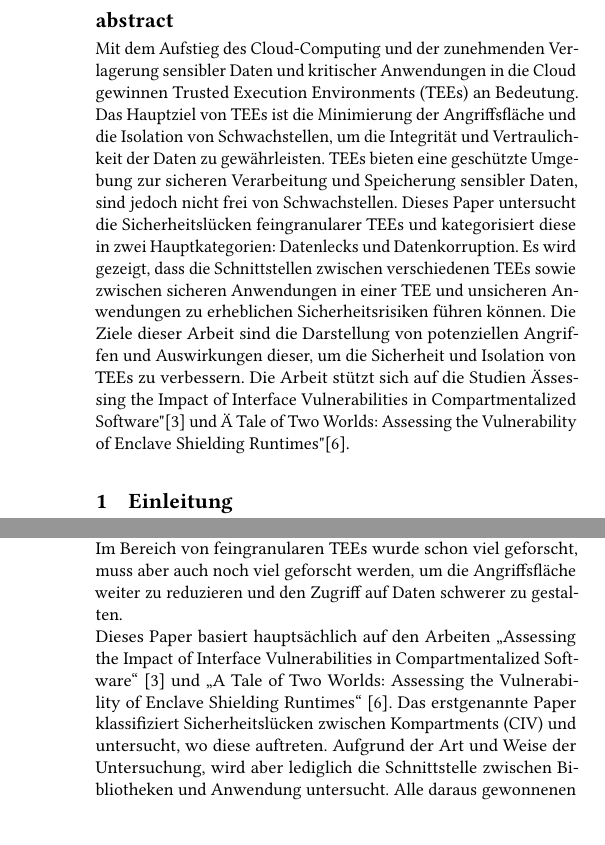
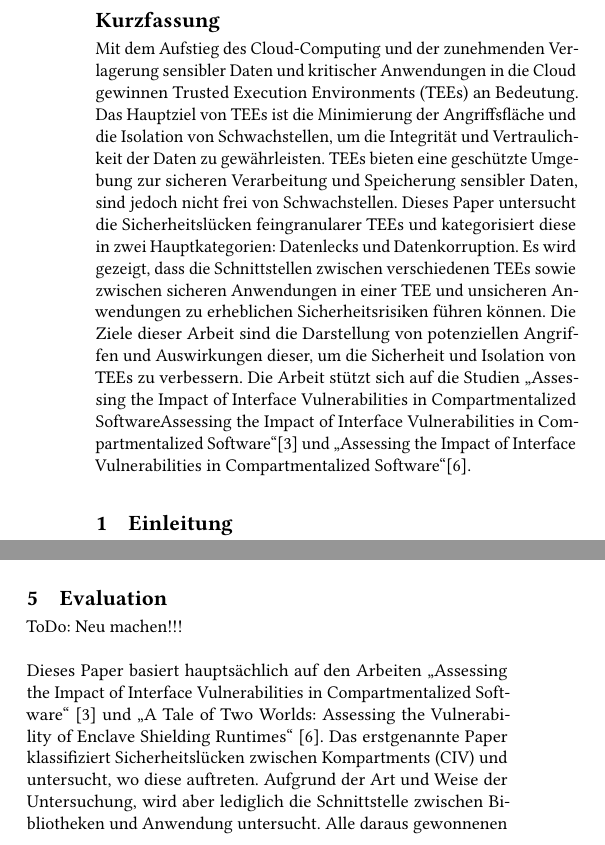
Before and after one commit to Janus124/AKSS, a LaTeX paper (Paper.tex, which reads 0-Abstract.tex, 0-Evaluation.tex, 0-Fazit.tex): two parts of the columns of pages 1 and 5 of 5 before the commit and two parts of the columns of pages 1 and 4 of 5 after it, joined at a grey line, cut at the place of the change, the shorter picture padded with empty space. Compiled offline with pdfLaTeX.

```diff
--- a/0-Abstract.tex
+++ b/0-Abstract.tex
@@ -1,4 +1,4 @@
-\section*{abstract}
+\section*{Kurzfassung}
 Mit dem Aufstieg des Cloud-Computing und der zunehmenden Verlagerung sensibler Daten und kritischer Anwendungen in die Cloud gewinnen Trusted Execution Environments (TEEs) an Bedeutung. Das Hauptziel von TEEs ist die Minimierung der Angriffsfläche und die Isolation von Schwachstellen, um die Integrität und Vertraulichkeit der Daten zu gewährleisten. TEEs bieten eine geschützte Umgebung zur sicheren Verarbeitung und Speicherung sensibler Daten, sind jedoch nicht frei von Schwachstellen.
 Dieses Paper untersucht die Sicherheitslücken feingranularer TEEs und kategorisiert diese in zwei Hauptkategorien: Datenlecks und Datenkorruption. Es wird gezeigt, dass die Schnittstellen zwischen verschiedenen TEEs sowie zwischen sicheren Anwendungen in einer TEE und unsicheren Anwendungen zu erheblichen Sicherheitsrisiken führen können.
-Die Ziele dieser Arbeit sind die Darstellung von potenziellen Angriffen und Auswirkungen dieser, um die Sicherheit und Isolation von TEEs zu verbessern. Die Arbeit stützt sich auf die Studien "Assessing the Impact of Interface Vulnerabilities in Compartmentalized Software"\cite{CIVPaper} und "A Tale of Two Worlds: Assessing the Vulnerability of Enclave Shielding Runtimes"\cite{TEEPaper}.
+Die Ziele dieser Arbeit sind die Darstellung von potenziellen Angriffen und Auswirkungen dieser, um die Sicherheit und Isolation von TEEs zu verbessern. Die Arbeit stützt sich auf die Studien \enquote{Assessing the Impact of Interface Vulnerabilities in Compartmentalized SoftwareAssessing the Impact of Interface Vulnerabilities in Compartmentalized Software}\cite{CIVPaper} und \enquote{Assessing the Impact of Interface Vulnerabilities in Compartmentalized Software}\cite{TEEPaper}.
--- /dev/null
+++ b/0-Evaluation.tex
@@ -0,0 +1,6 @@
+ToDo: Neu machen!!!\\
+
+
+Dieses Paper basiert hauptsächlich auf den Arbeiten \enquote{Assessing the Impact of Interface Vulnerabilities in Compartmentalized Software}~\cite{CIVPaper} und \enquote{A Tale of Two Worlds: Assessing the Vulnerability of Enclave Shielding Runtimes}~\cite{TEEPaper}.
+Das erstgenannte Paper klassifiziert Sicherheitslücken zwischen Kompartments (CIV) und untersucht, wo diese auftreten. Aufgrund der Art und Weise der Untersuchung, wird aber lediglich die Schnittstelle zwischen Bibliotheken und Anwendung untersucht.
+Alle daraus gewonnenen Rohdaten werden tabellarisch im Paper dargestellt.
--- a/0-Fazit.tex
+++ b/0-Fazit.tex
@@ -6,13 +6,3 @@
 Um diese Ziele zu erreichen, ist noch viel Forschungsarbeit notwendig.
 Angriffe, die zu Datenlecks oder Datenkorruption führen können, müssen identifiziert und verhindert werden. Seitenkanalangriffe können nicht vollständig unterbunden werden, daher sind Techniken erforderlich, die diese Kanäle so sicher wie möglich implementieren.
 Trotz aller Anstrengungen wird es immer Angriffsmöglichkeiten geben. Selbst die sicherste TEE kann durch einen kleinen Fehler, einem kleines Detail, angreifbar werden. Diese Unsicherheit verdeutlicht die Notwendigkeit kontinuierlicher Forschung und Entwicklung, um die Sicherheit von TEEs stetig zu verbessern und anzupassen.
-
-Im Bereich von feingranularen TEEs wurde schon viel geforscht, muss aber auch noch viel geforscht werden, um die Angriffsfläche weiter zu reduzieren und den Zugriff auf Daten schwerer zu gestalten.
-\\
-Dieses Paper basiert hauptsächlich auf den Arbeiten \enquote{Assessing the Impact of Interface Vulnerabilities in Compartmentalized Software}~\cite{CIVPaper} und \enquote{A Tale of Two Worlds: Assessing the Vulnerability of Enclave Shielding Runtimes}~\cite{TEEPaper}.
-Das erstgenannte Paper klassifiziert Sicherheitslücken zwischen Kompartments (CIV) und untersucht, wo diese auftreten. Aufgrund der Art und Weise der Untersuchung, wird aber lediglich die Schnittstelle zwischen Bibliotheken und Anwendung untersucht.
-Alle daraus gewonnenen Rohdaten werden tabellarisch im Paper dargestellt.
-Diese Betrachtung sind für das Verständnis der Sicherheitsprobleme in TEEs von grundlegender Bedeutung.
-
-Das andere Paper stellt zehn direkte Angriffsvektoren vor und erklärt, wie diese sich auf die bekanntesten TEEs auswirken. Hier muss erwähnt werden, dass diese nur theoretisch, mit Codebespiel vorgestellt und nicht mit Zahlen belegt werden.
-Die beiden Paper ergänzen sich, indem das erste Kategorien einführt, die vom anderen Paper unterstützt werden. Zusammen bieten sie ein umfassenderes Bild der potenziellen Sicherheitslücken in feingranularen TEEs und tragen damit zur weiteren Entwicklung sicherer TEE-Technologien bei.
--- a/Paper.tex
+++ b/Paper.tex
@@ -55,6 +55,9 @@
 \section{Sicherheitsprobleme von feingranularen TEEs}
 \input{0-Sicherheitsprobleme-von_feingranularen-TEEs.tex}
 
+\section{Evaluation}
+\input{0-Evaluation}
+
 \section{Fazit}
 \input{0-Fazit.tex}
 
```
Also changed, not shown: 0-Grundlagen.tex (+1 -1 lines), bibtex.bib (+2 -7 lines), Paper.pdf, 0-Evaluation.tex (4 more changed lines).
